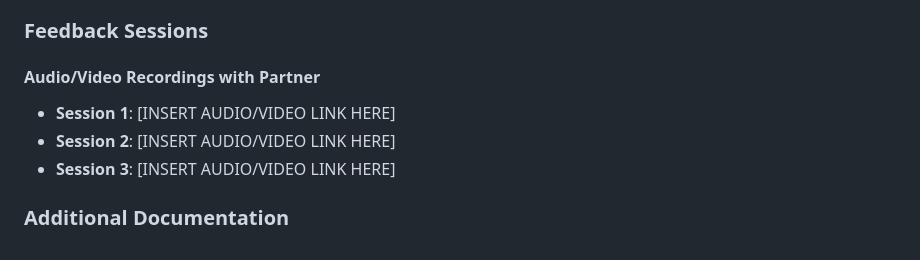
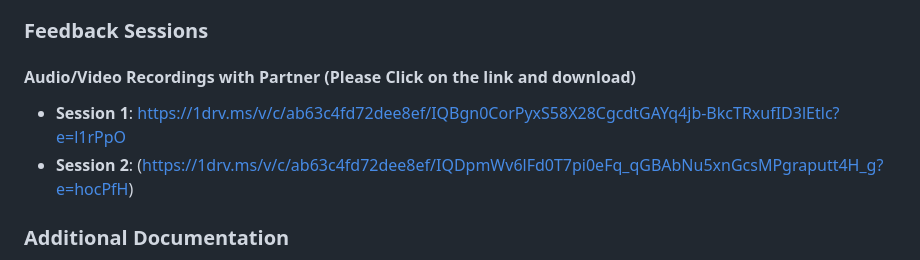
Before and after one commit to A-D-DBS-application/web-application-2025-group-43, a Markdown page: README_PROJECT.md, the part around the change. GitHub-like rendering.

Commit message:
toevoeging feedback in readme

```diff
--- a/README_PROJECT.md
+++ b/README_PROJECT.md
@@ -10,10 +10,9 @@ A structured Flask application for monitoring and managing plant growth in indoo
 - **GitHub Repository**: [INSERT REPOSITORY LINK HERE]
 
 ### Feedback Sessions
-#### Audio/Video Recordings with Partner
-- **Session 1**: [INSERT AUDIO/VIDEO LINK HERE]
-- **Session 2**: [INSERT AUDIO/VIDEO LINK HERE]
-- **Session 3**: [INSERT AUDIO/VIDEO LINK HERE]
+#### Audio/Video Recordings with Partner (Please Click on the link and download)
+- **Session 1**: https://1drv.ms/v/c/ab63c4fd72dee8ef/IQBgn0CorPyxS58X28CgcdtGAYq4jb-BkcTRxufID3lEtlc?e=l1rPpO
+- **Session 2**: (https://1drv.ms/v/c/ab63c4fd72dee8ef/IQDpmWv6lFd0T7pi0eFq_qGBAbNu5xnGcsMPgraputt4H_g?e=hocPfH)
 
 ### Additional Documentation
 - **Project Report**: [INSERT LINK IF AVAILABLE]
```
